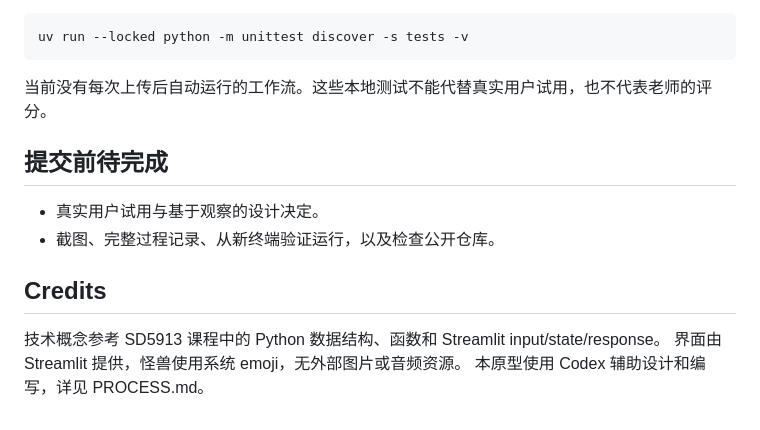
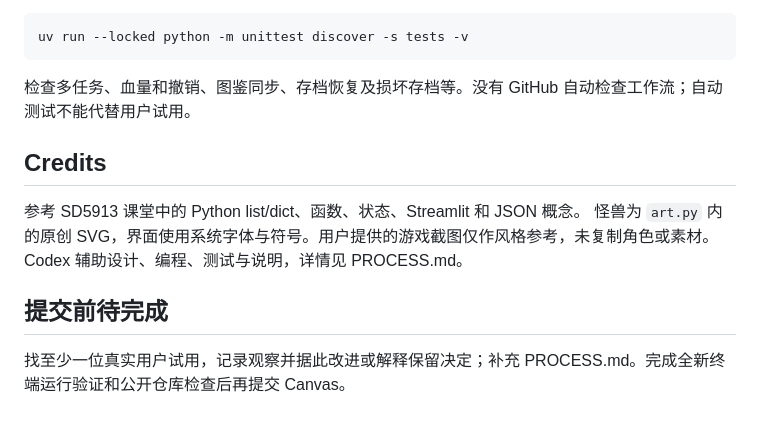
Before and after one commit to Whitter-oy/Task-monster-A3, a Markdown page: task-monster/README.md, the part around one of its changes. Drawn GitHub-style.

````diff
--- a/task-monster/README.md
+++ b/task-monster/README.md
@@ -35,15 +48,13 @@ uv run streamlit run app.py
 uv run --locked python -m unittest discover -s tests -v
 ```
 
-当前没有每次上传后自动运行的工作流。这些本地测试不能代替真实用户试用，也不代表老师的评分。
+检查多任务、血量和撤销、图鉴同步、存档恢复及损坏存档等。没有 GitHub 自动检查工作流；自动测试不能代替用户试用。
+
+## Credits
+
+参考 SD5913 课堂中的 Python list/dict、函数、状态、Streamlit 和 JSON 概念。
+怪兽为 `art.py` 内的原创 SVG，界面使用系统字体与符号。用户提供的游戏截图仅作风格参考，未复制角色或素材。Codex 辅助设计、编程、测试与说明，详情见 PROCESS.md。
 
 ## 提交前待完成
 
-- 真实用户试用与基于观察的设计决定。
-- 截图、完整过程记录、从新终端验证运行，以及检查公开仓库。
-
-## Credits
-
-技术概念参考 SD5913 课程中的 Python 数据结构、函数和 Streamlit input/state/response。
-界面由 Streamlit 提供，怪兽使用系统 emoji，无外部图片或音频资源。
-本原型使用 Codex 辅助设计和编写，详见 PROCESS.md。
+找至少一位真实用户试用，记录观察并据此改进或解释保留决定；补充 PROCESS.md。完成全新终端运行验证和公开仓库检查后再提交 Canvas。
````
Also changed, not shown: other parts of task-monster/README.md (+29 -16 lines), README.md (+36 -22 lines), task-monster/PROCESS.md (+15 -1 lines), task-monster/assets/screenshots/battle.jpg (added), task-monster/assets/screenshots/gallery.jpg (added), task-monster/assets/screenshots/home.jpg (added), 9 other files.
